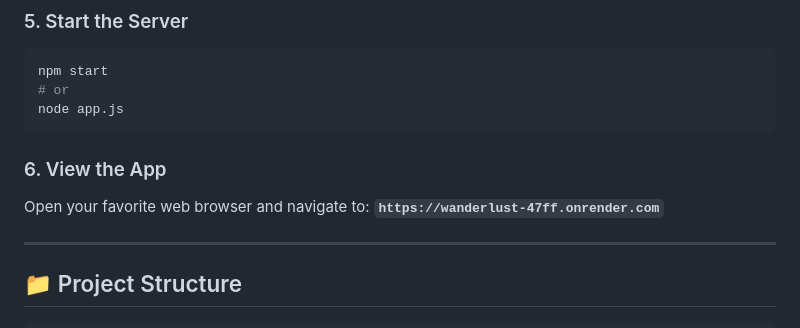
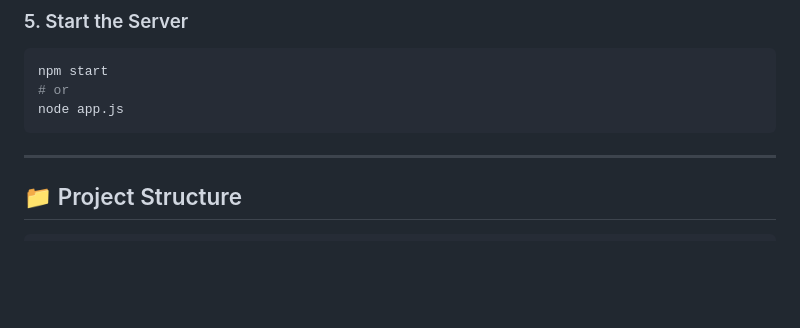
Before and after one commit to yuktiarya/wanderlust, a Markdown page: README.md, the part around the change. GitHub-like rendering; blank space fills up the shorter version.

Commit message:
Remove app viewing instructions from README
Removed instructions for viewing the app in the README.

````diff
--- a/README.md
+++ b/README.md
@@ -108,11 +108,6 @@ npm start
 # or
 node app.js
 ```
-
-### 6. View the App
-Open your favorite web browser and navigate to:
-**`https://wanderlust-47ff.onrender.com`**
-
 ---
 
 ## 📁 Project Structure
````
